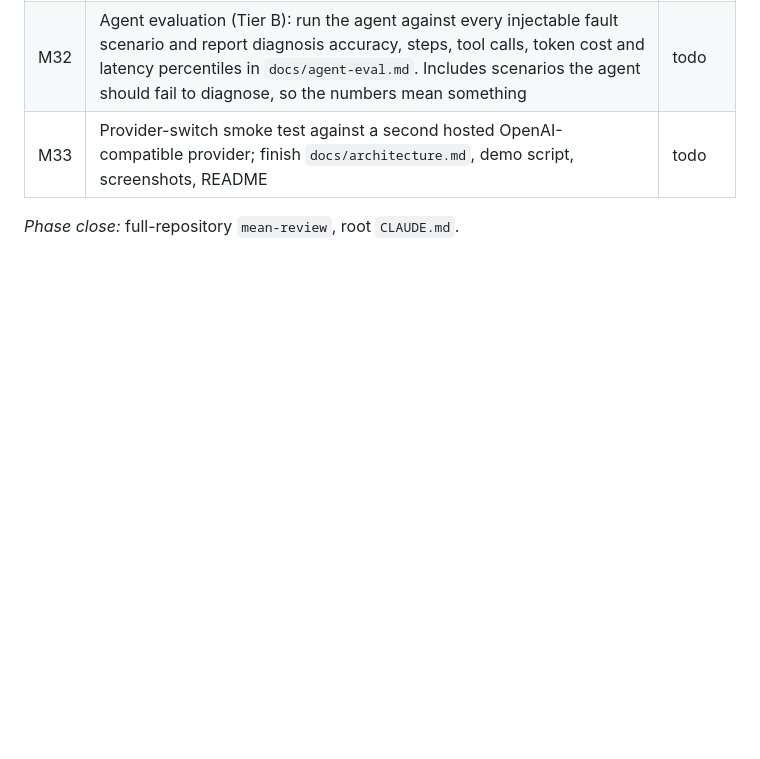
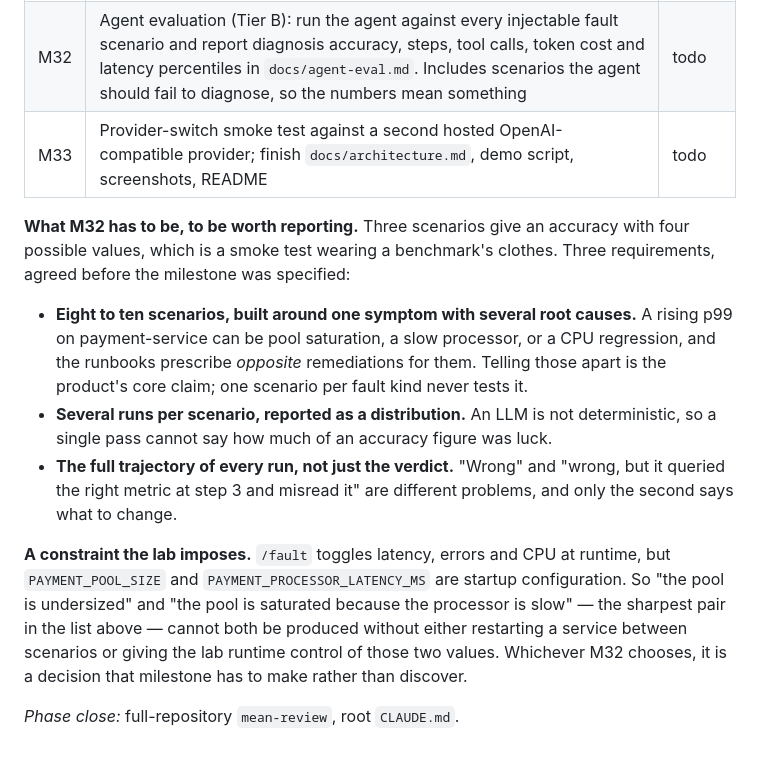
Before and after one commit to wpan36/incident_diag, a Markdown page: docs/roadmap.md, the part around the change. Rendered like a GitHub page; blank space fills up the shorter version.

Commit message:
docs: say what M32 has to be to be worth reporting
Three scenarios give an accuracy with four possible values. M32 needs
eight to ten built around one symptom with several root causes, several
runs each reported as a distribution, and the full trajectory of every
run rather than the verdict alone.

Notes the lab constraint that makes the sharpest scenario pair awkward:
pool size and processor latency are startup configuration, not /fault.

Co-Authored-By: Claude Opus 5 (1M context) <noreply@anthropic.com>

```diff
--- a/docs/roadmap.md
+++ b/docs/roadmap.md
@@ -109,4 +109,25 @@ Specified by S6, which is written at the top of Phase C.
 | M32 | Agent evaluation (Tier B): run the agent against every injectable fault scenario and report diagnosis accuracy, steps, tool calls, token cost and latency percentiles in `docs/agent-eval.md`. Includes scenarios the agent should fail to diagnose, so the numbers mean something | todo |
 | M33 | Provider-switch smoke test against a second hosted OpenAI-compatible provider; finish `docs/architecture.md`, demo script, screenshots, README | todo |
 
+**What M32 has to be, to be worth reporting.** Three scenarios give an accuracy with four
+possible values, which is a smoke test wearing a benchmark's clothes. Three requirements,
+agreed before the milestone was specified:
+
+- **Eight to ten scenarios, built around one symptom with several root causes.** A rising
+  p99 on payment-service can be pool saturation, a slow processor, or a CPU regression, and
+  the runbooks prescribe *opposite* remediations for them. Telling those apart is the
+  product's core claim; one scenario per fault kind never tests it.
+- **Several runs per scenario, reported as a distribution.** An LLM is not deterministic, so
+  a single pass cannot say how much of an accuracy figure was luck.
+- **The full trajectory of every run, not just the verdict.** "Wrong" and "wrong, but it
+  queried the right metric at step 3 and misread it" are different problems, and only the
+  second says what to change.
+
+**A constraint the lab imposes.** `/fault` toggles latency, errors and CPU at runtime, but
+`PAYMENT_POOL_SIZE` and `PAYMENT_PROCESSOR_LATENCY_MS` are startup configuration. So
+"the pool is undersized" and "the pool is saturated because the processor is slow" — the
+sharpest pair in the list above — cannot both be produced without either restarting a
+service between scenarios or giving the lab runtime control of those two values. Whichever
+M32 chooses, it is a decision that milestone has to make rather than discover.
+
 *Phase close:* full-repository `mean-review`, root `CLAUDE.md`.
```
